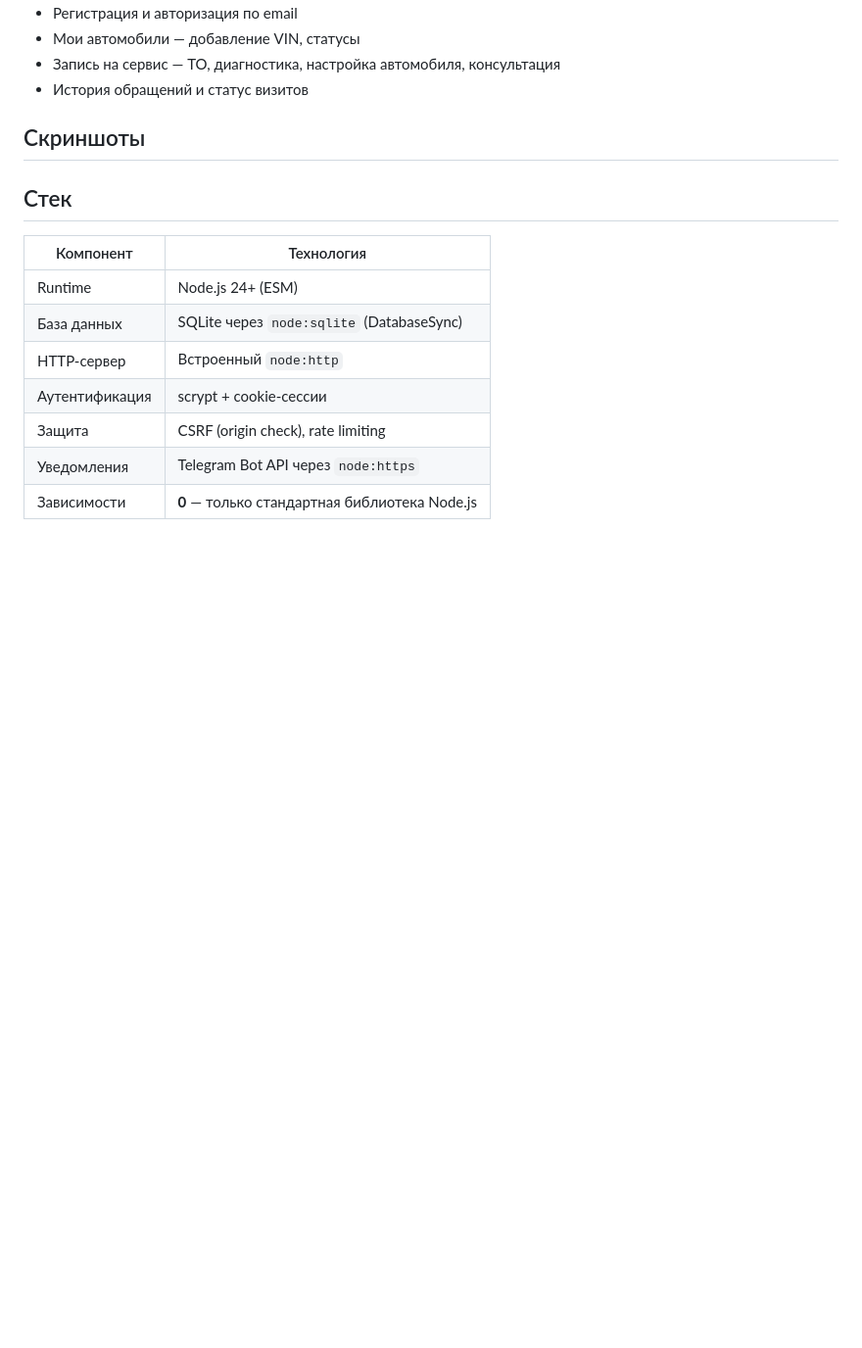
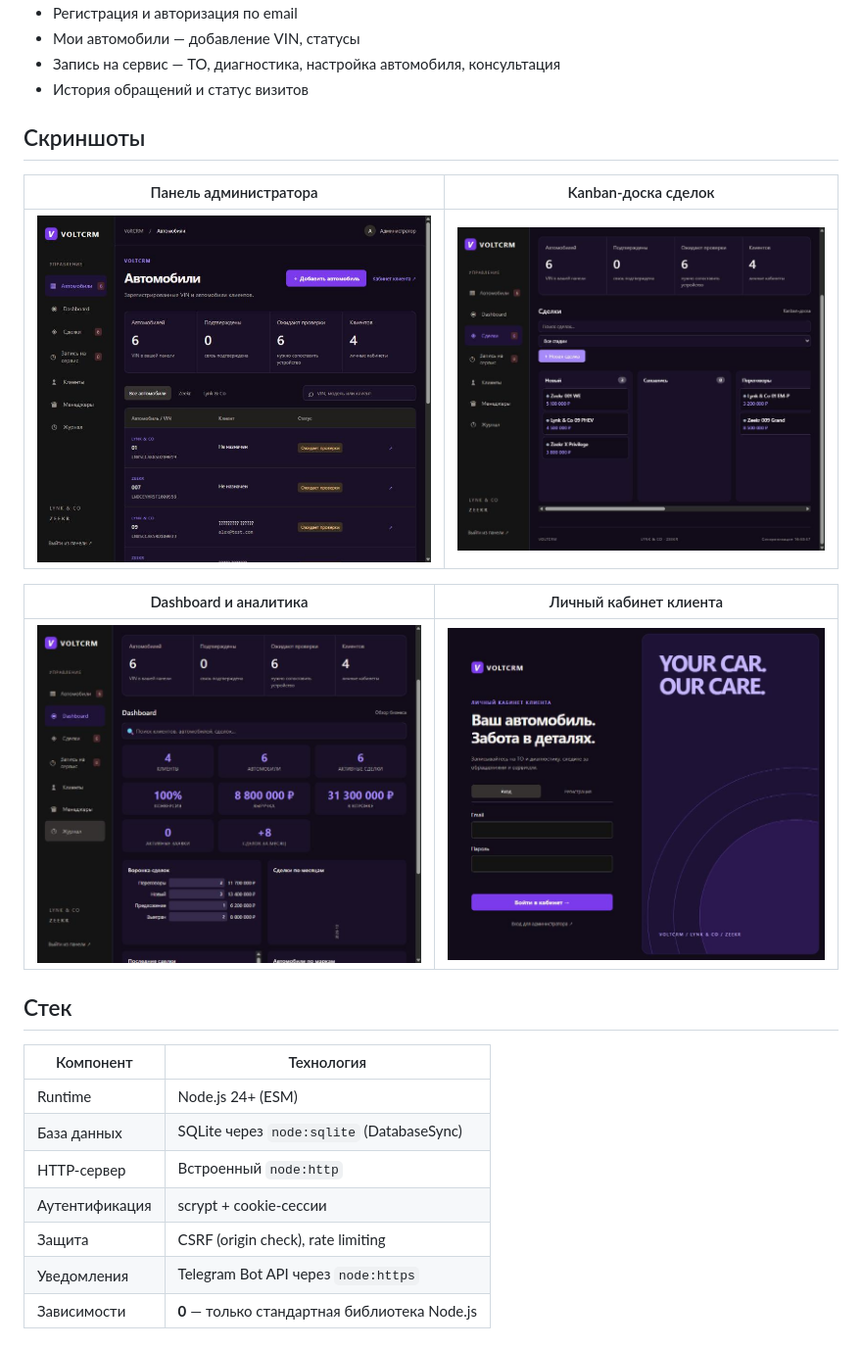
Before and after one commit to Georgiy-DevOps/Panel, a Markdown page: README.md, the part around the change. Shown at 98% size. Drawn GitHub-style; pictures changed too: docs/admin.jpg (added), docs/client.jpg (added), docs/dashboard.jpg (added); blank space fills up the shorter version.

Commit message:
docs: add screenshots to README
Added 4 screenshots of VoltCRM to the docs/ folder:
- admin.jpg — vehicle management panel
- deals.jpg — kanban board with deal stages
- dashboard.jpg — analytics dashboard with funnel chart
- client.jpg — client portal login page

Updated README to display screenshots in a 2x2 grid.

```diff
--- a/README.md
+++ b/README.md
@@ -40,11 +40,13 @@
 
 ## Скриншоты
 
-<!-- Добавьте скриншоты в папку docs/ и раскомментируйте -->
-<!-- ![Логин](docs/login.png) -->
-<!-- ![Админка](docs/admin.png) -->
-<!-- ![Сделки](docs/deals.png) -->
-<!-- ![Кабинет клиента](docs/client.png) -->
+| Панель администратора | Kanban-доска сделок |
+|:---:|:---:|
+| ![Админка](docs/admin.jpg) | ![Сделки](docs/deals.jpg) |
+
+| Dashboard и аналитика | Личный кабинет клиента |
+|:---:|:---:|
+| ![Dashboard](docs/dashboard.jpg) | ![Кабинет клиента](docs/client.jpg) |
 
 ## Стек
 
```
